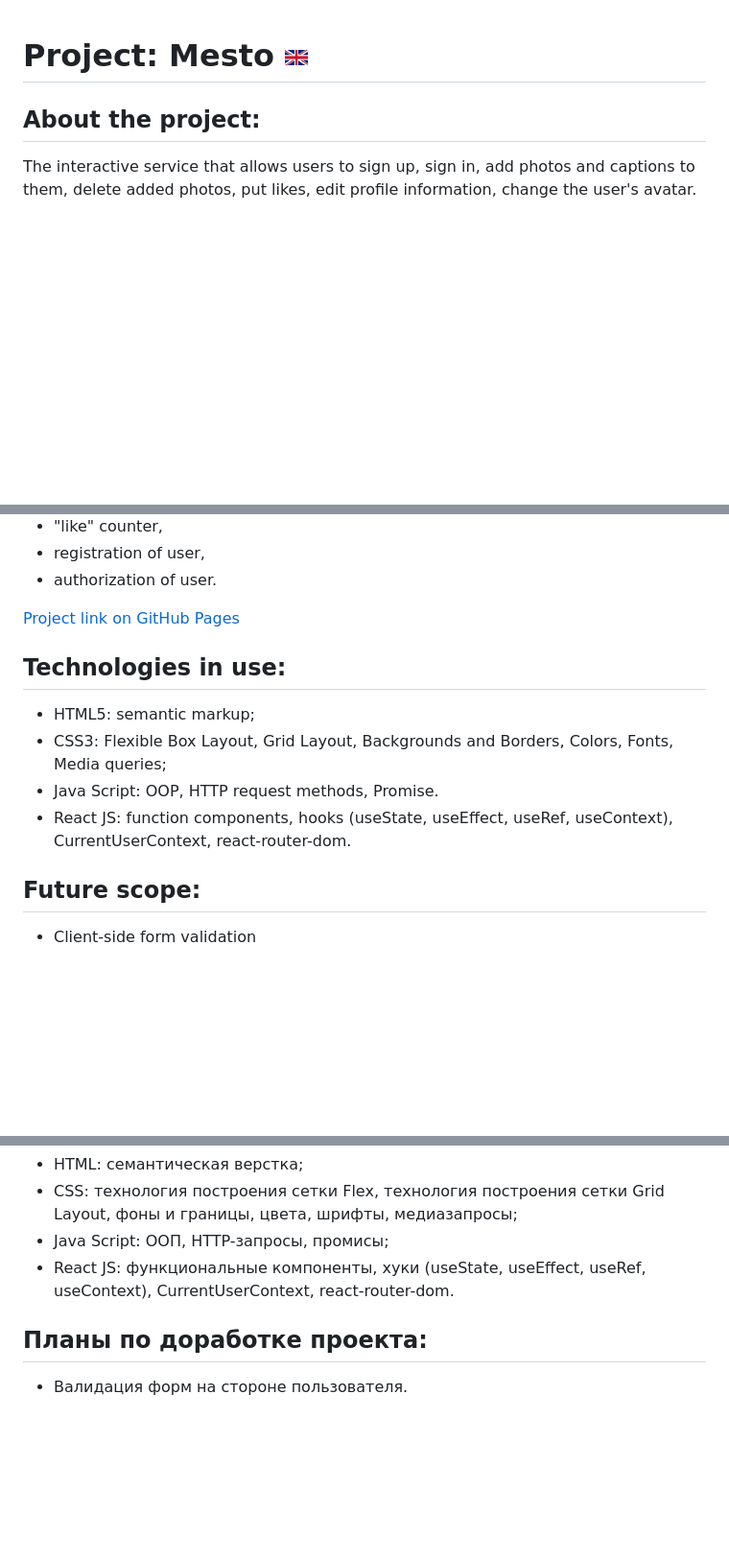
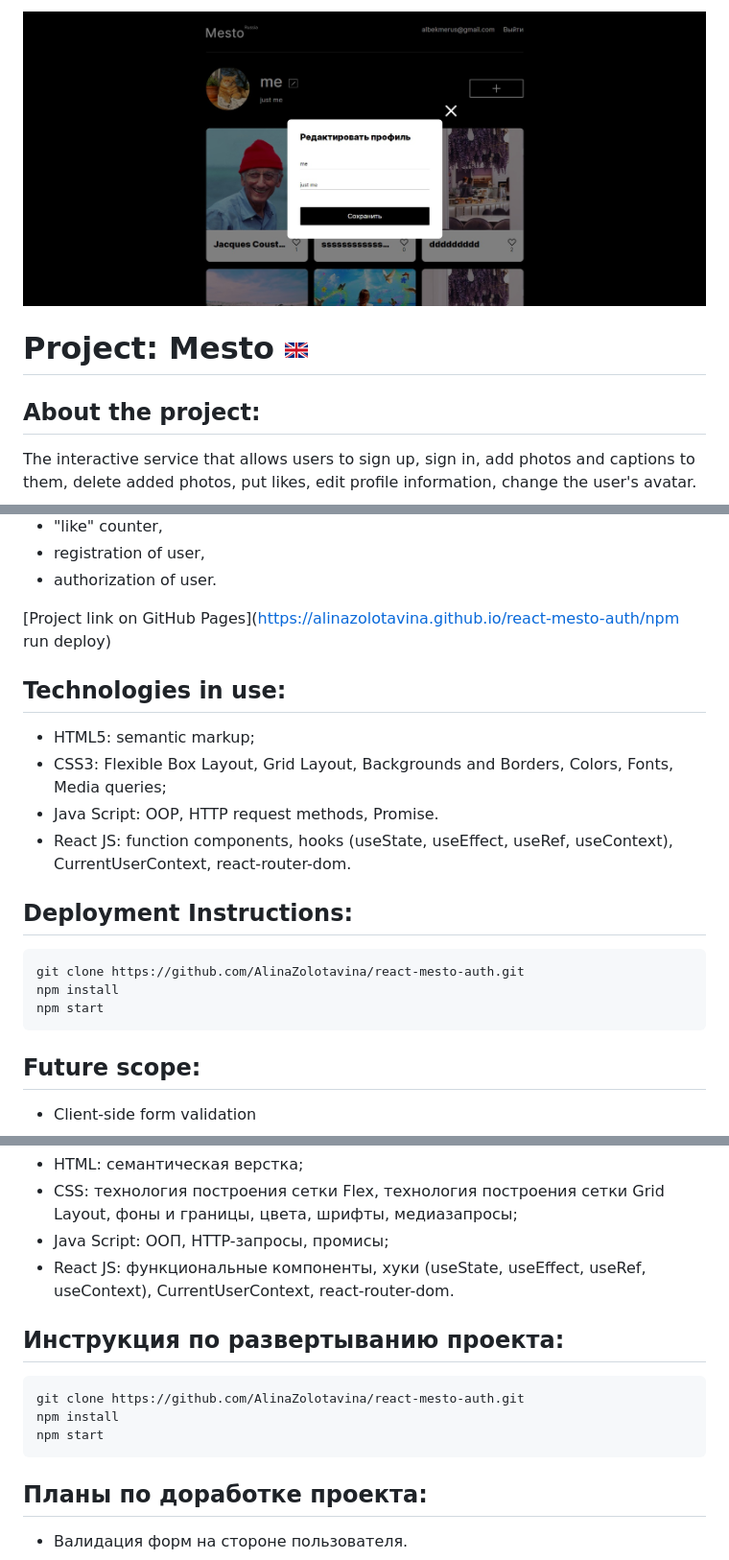
Before and after one commit to AlinaZolotavina/react-mesto-auth, a Markdown page: README.md, 3 parts joined by grey strips. Shown: that part at 96% size. Drawn GitHub-style; pictures changed too: src/images/mesto-sample.jpg (added); blank space fills up the shorter version.

Commit message:
fix: README

````diff
--- a/README.md
+++ b/README.md
@@ -1,3 +1,4 @@
+![mesto sample](./src/images/mesto-sample.jpg)
 # Project: Mesto ![english](./src/images/english.png?raw=true?raw=true)
 ## About the project:
 The interactive service that allows users to sign up, sign in, add photos and captions to them, delete added photos, put likes, edit profile information, change the user's avatar.
@@ -17,12 +18,19 @@ The interactive service that allows users to sign up, sign in, add photos and ca
 - authorization of user.
 
 
-[Project link on GitHub Pages](https://alinazolotavina.github.io/react-mesto-auth/)
+[Project link on GitHub Pages](https://alinazolotavina.github.io/react-mesto-auth/npm run deploy)
 ## Technologies in use:
 - HTML5: semantic markup;
 - CSS3: Flexible Box Layout, Grid Layout, Backgrounds and Borders,  Colors, Fonts, Media queries;
 - Java Script: OOP, HTTP request methods, Promise.
 - React JS: function components, hooks (useState, useEffect, useRef, useContext), CurrentUserContext, react-router-dom.
+
+## Deployment Instructions:
+```
+git clone https://github.com/AlinaZolotavina/react-mesto-auth.git
+npm install
+npm start
+```
 
 ## Future scope:
 - Client-side form validation
@@ -51,5 +59,12 @@ The interactive service that allows users to sign up, sign in, add photos and ca
 - Java Script: ООП, HTTP-запросы, промисы;
 - React JS: функциональные компоненты, хуки (useState, useEffect, useRef, useContext), CurrentUserContext, react-router-dom.
 
+## Инструкция по развертыванию проекта:
+```
+git clone https://github.com/AlinaZolotavina/react-mesto-auth.git
+npm install
+npm start
+```
+
 ## Планы по доработке проекта:
 - Валидация форм на стороне пользователя.
````
